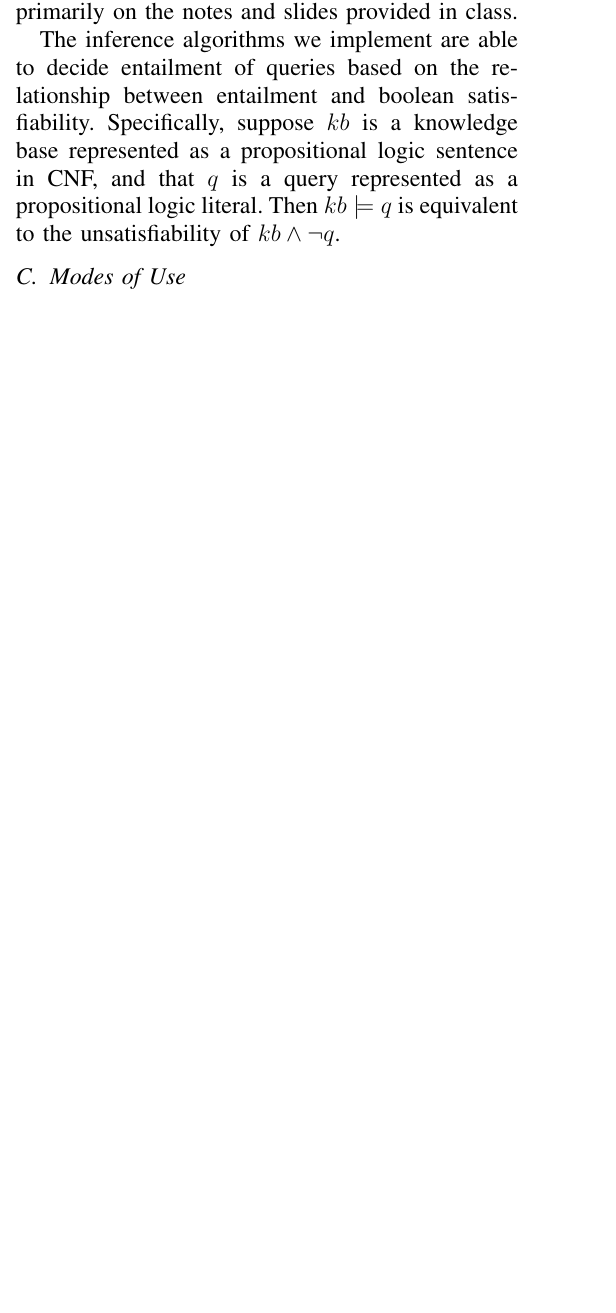
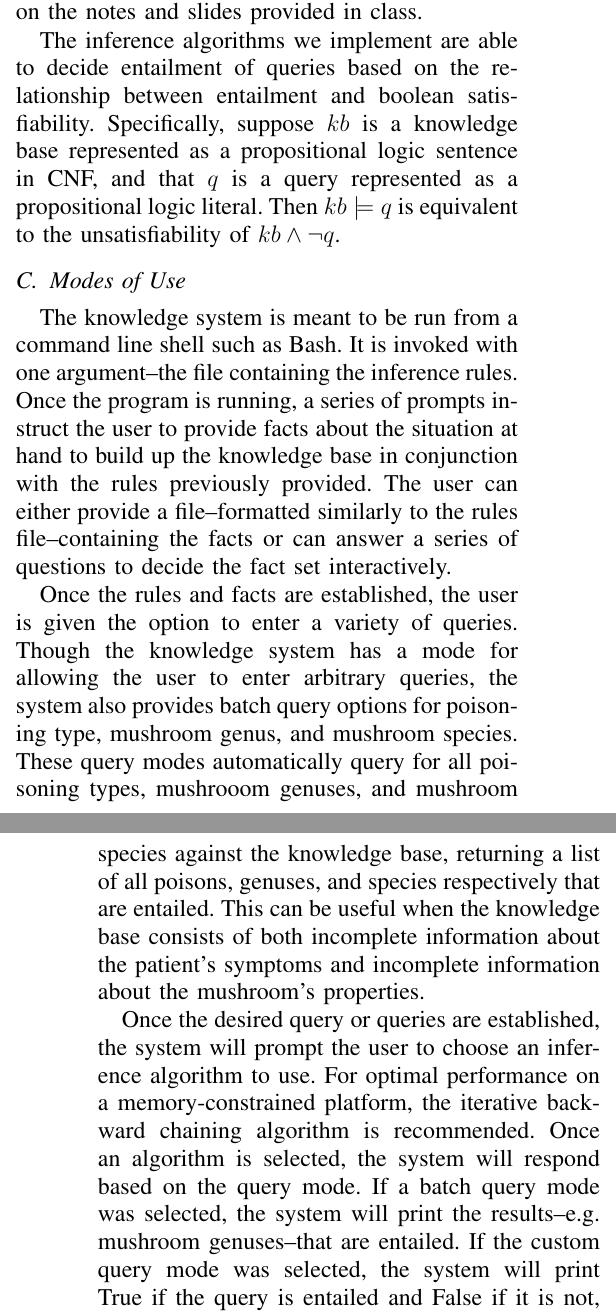
Before and after one commit to dchapp/CISC681_kb_project, a LaTeX paper (report/report.tex): part of one column of page 2 of 4 before the commit and two parts of the columns of pages 2 and 3 of 4 after it, the two joined at a grey line, cut so that both start at the same text, the shorter picture padded with empty space. Compiled offline with pdfLaTeX.

Commit message:
Added usage section

```diff
--- a/report/report.tex
+++ b/report/report.tex
@@ -55,13 +55,28 @@ Once a CNF representation of the knowledge base is generated, the user is prompt
 
 \subsection{Inference Algorithms}
 We implement three inference algorithms in this knowledge system: resolution, forward chaining, and backward chaining.
-Our implementations of resolution and forward chaining are based upon the pseudocode in Russell and Norvig~\cite{russell-norvig-aima}, while our implementation of backward chaining is based primarily on the notes and slides provided in class.
+We implement both recursive and iterative implementations of backward chaining.
+Our implementations of resolution and forward chaining are based upon the pseudocode in Russell and Norvig~\cite{russell-norvig-aima}, while both of our implementations of backward chaining is based primarily on the notes and slides provided in class.
 
 The inference algorithms we implement are able to decide entailment of queries based on the relationship between entailment and boolean satisfiability.
 Specifically, suppose $kb$ is a knowledge base represented as a propositional logic sentence in CNF, and that $q$ is a query represented as a propositional logic literal.
 Then $kb \models q$ is equivalent to the unsatisfiability of $kb \wedge \neg q$.
 
 \subsection{Modes of Use}
+The knowledge system is meant to be run from a command line shell such as Bash.
+It is invoked with one argument--the file containing the inference rules.
+Once the program is running, a series of prompts instruct the user to provide facts about the situation at hand to build up the knowledge base in conjunction with the rules previously provided.
+The user can either provide a file--formatted similarly to the rules file--containing the facts or can answer a series of questions to decide the fact set interactively.
+
+Once the rules and facts are established, the user is given the option to enter a variety of queries. Though the knowledge system has a mode for allowing the user to enter arbitrary queries, the system also provides batch query options for poisoning type, mushroom genus, and mushroom species.
+These query modes automatically query for all poisoning types, mushrooom genuses, and mushroom species against the knowledge base, returning a list of all poisons, genuses, and species respectively that are entailed.
+This can be useful when the knowledge base consists of both incomplete information about the patient's symptoms and incomplete information about the mushroom's properties.
+
+Once the desired query or queries are established, the system will prompt the user to choose an inference algorithm to use.
+For optimal performance on a memory-constrained platform, the iterative backward chaining algorithm is recommended.
+Once an algorithm is selected, the system will respond based on the query mode.
+If a batch query mode was selected, the system will print the results--e.g. mushroom genuses--that are entailed.
+If the custom query mode was selected, the system will print True if the query is entailed and False if it is not, and immediately prompt the user to enter another custom query.
 
 
 \section{Evaluation}
```
